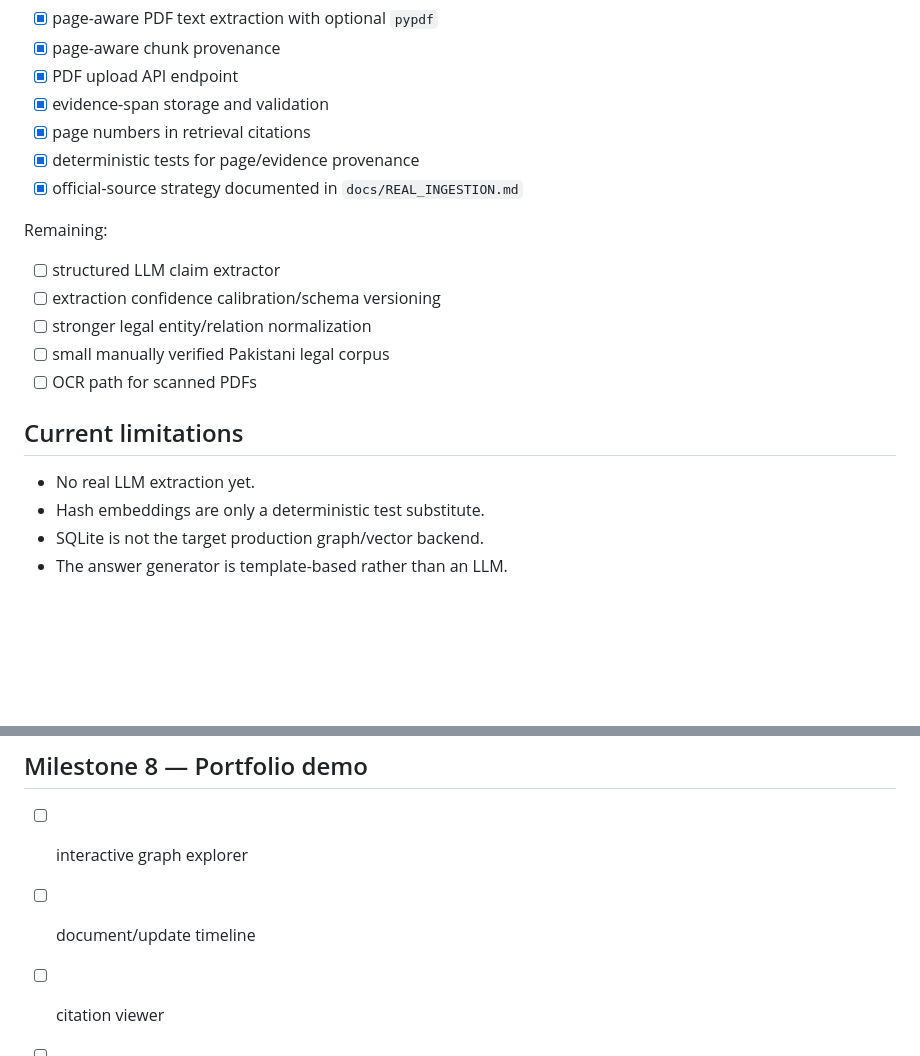
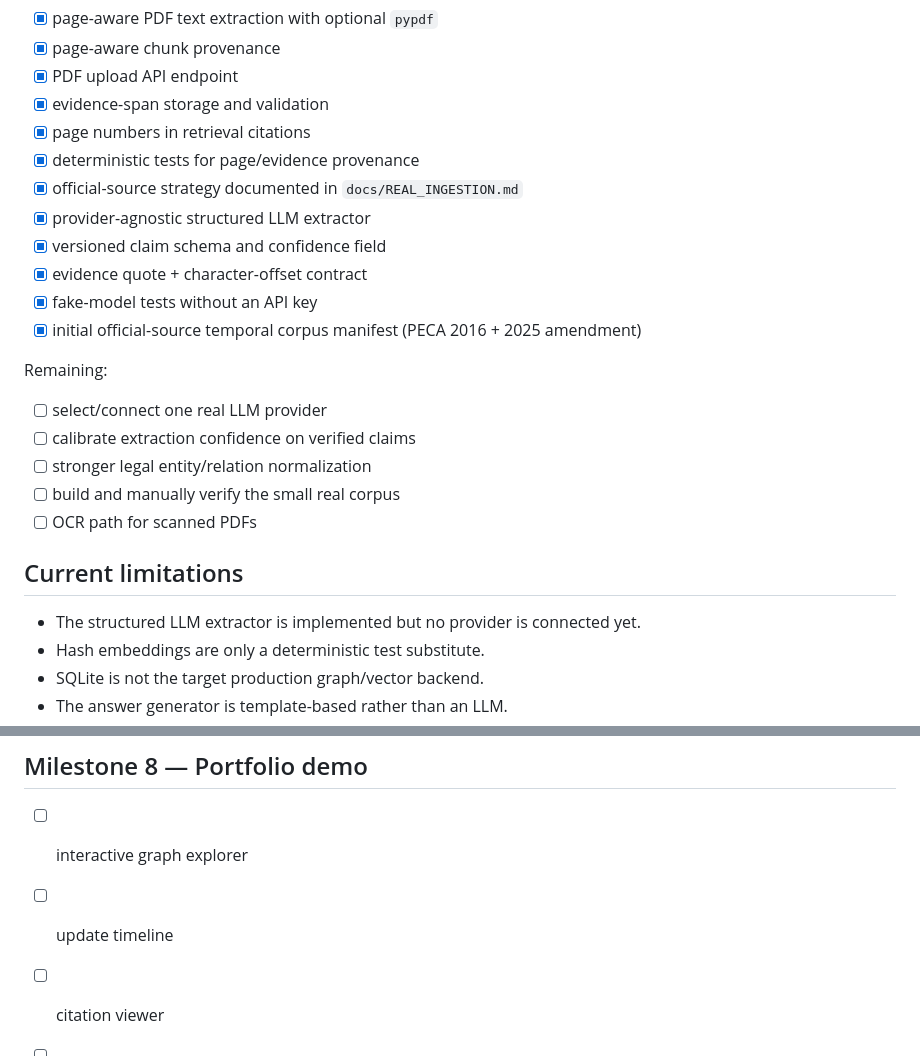
Before and after one commit to HassanSardar525/lawgraph-pk, a Markdown page: docs/STATUS.md, 2 parts joined by grey strips. Drawn GitHub-style; blank space fills up the shorter version.

Commit message:
docs: record structured extraction foundation

```diff
--- a/docs/STATUS.md
+++ b/docs/STATUS.md
@@ -71,18 +71,23 @@ Implemented:
 - [x] page numbers in retrieval citations
 - [x] deterministic tests for page/evidence provenance
 - [x] official-source strategy documented in `docs/REAL_INGESTION.md`
+- [x] provider-agnostic structured LLM extractor
+- [x] versioned claim schema and confidence field
+- [x] evidence quote + character-offset contract
+- [x] fake-model tests without an API key
+- [x] initial official-source temporal corpus manifest (PECA 2016 + 2025 amendment)
 
 Remaining:
 
-- [ ] structured LLM claim extractor
-- [ ] extraction confidence calibration/schema versioning
+- [ ] select/connect one real LLM provider
+- [ ] calibrate extraction confidence on verified claims
 - [ ] stronger legal entity/relation normalization
-- [ ] small manually verified Pakistani legal corpus
+- [ ] build and manually verify the small real corpus
 - [ ] OCR path for scanned PDFs
 
 ## Current limitations
 
-- No real LLM extraction yet.
+- The structured LLM extractor is implemented but no provider is connected yet.
 - Hash embeddings are only a deterministic test substitute.
 - SQLite is not the target production graph/vector backend.
 - The answer generator is template-based rather than an LLM.
@@ -127,7 +132,7 @@ Remaining:
 ## Milestone 8 — Portfolio demo
 
 - [ ] interactive graph explorer
-- [ ] document/update timeline
+- [ ] update timeline
 - [ ] citation viewer
 - [ ] experiment charts
 - [ ] deployment
```
